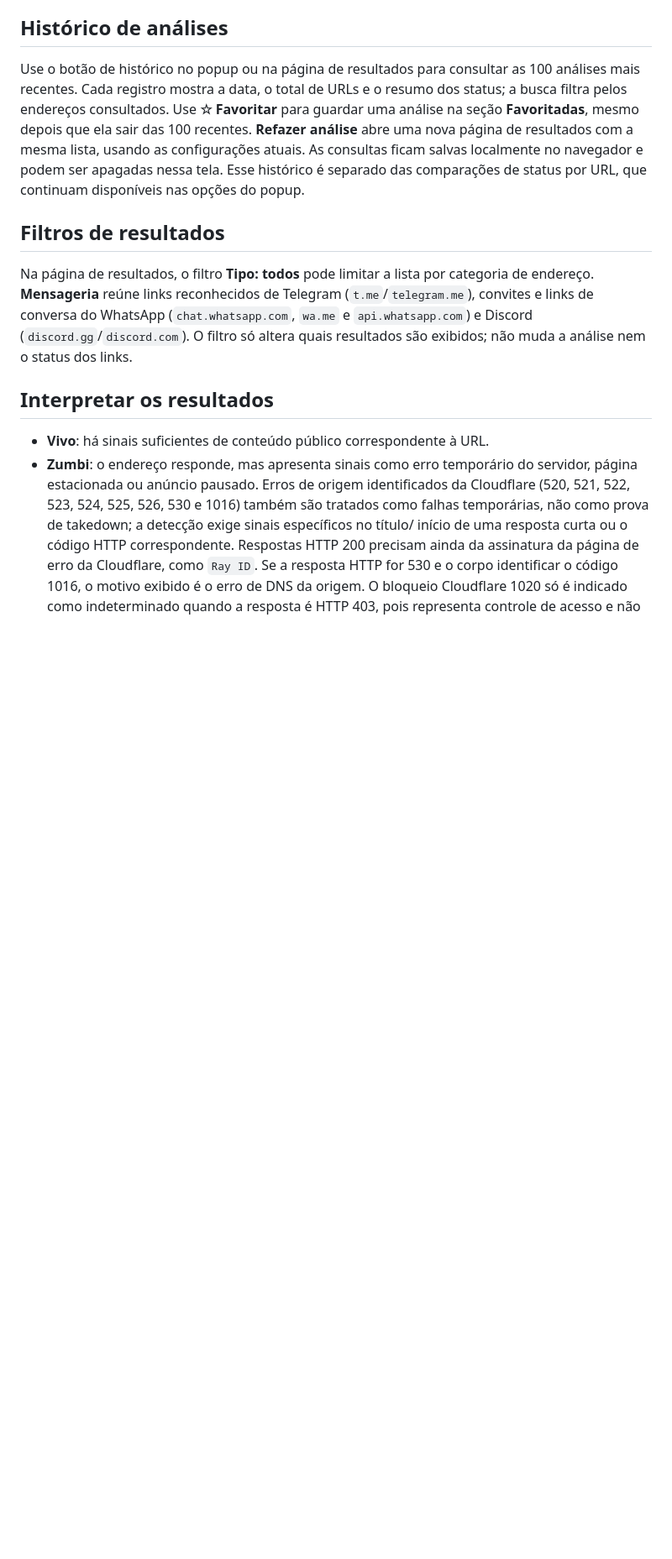
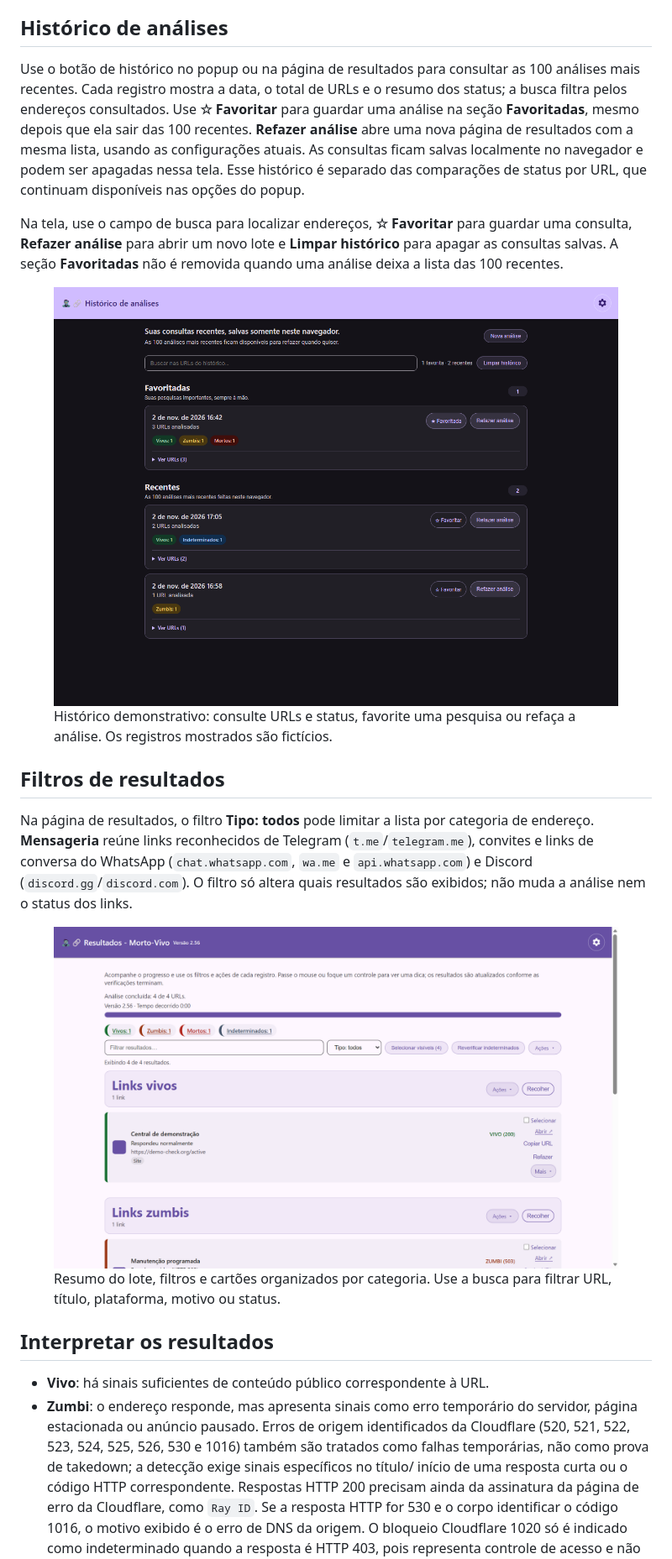
Before and after one commit to eCostaRibeiro/morto-vivo, a Markdown page: docs/USAGE.md, the part around the change printed below. Shown: that part at 84% size. Drawn GitHub-style; pictures changed too: docs/assets/presentation/history.png (added); blank space fills up the shorter version.

```diff
--- a/docs/USAGE.md
+++ b/docs/USAGE.md
@@ -61,6 +70,16 @@ nova página de resultados com a mesma lista, usando as configurações atuais.
 ficam salvas localmente no navegador e podem ser apagadas nessa tela. Esse histórico é
 separado das comparações de status por URL, que continuam disponíveis nas opções do popup.
 
+Na tela, use o campo de busca para localizar endereços, **☆ Favoritar** para guardar uma
+consulta, **Refazer análise** para abrir um novo lote e **Limpar histórico** para apagar as
+consultas salvas. A seção **Favoritadas** não é removida quando uma análise deixa a lista
+das 100 recentes.
+
+<figure>
+  <img src="assets/presentation/history.png" alt="Histórico de análises com pesquisa favorita, consultas recentes, busca, resumo dos status e ações para favoritar ou refazer" width="900">
+  <figcaption>Histórico demonstrativo: consulte URLs e status, favorite uma pesquisa ou refaça a análise. Os registros mostrados são fictícios.</figcaption>
+</figure>
+
 ## Filtros de resultados
 
 Na página de resultados, o filtro **Tipo: todos** pode limitar a lista por categoria de
@@ -68,6 +87,11 @@ endereço. **Mensageria** reúne links reconhecidos de Telegram (`t.me`/`telegra
 convites e links de conversa do WhatsApp (`chat.whatsapp.com`, `wa.me` e
 `api.whatsapp.com`) e Discord (`discord.gg`/`discord.com`). O filtro só altera quais
 resultados são exibidos; não muda a análise nem o status dos links.
+
+<figure>
+  <img src="assets/presentation/results.png" alt="Página de resultados demonstrativa com progresso, resumo por status, busca, filtro de tipo e cards classificados" width="900">
+  <figcaption>Resumo do lote, filtros e cartões organizados por categoria. Use a busca para filtrar URL, título, plataforma, motivo ou status.</figcaption>
+</figure>
 
 ## Interpretar os resultados
 
```
Also changed, not shown: other parts of docs/USAGE.md (+19 -0 lines).
